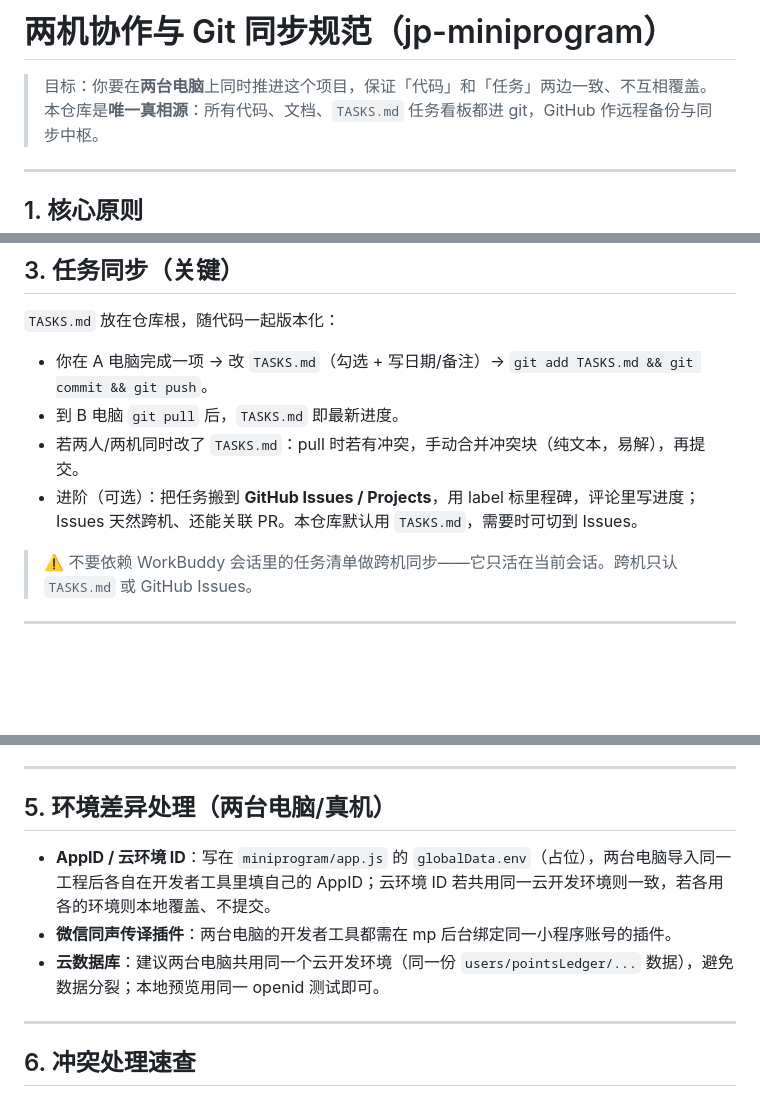
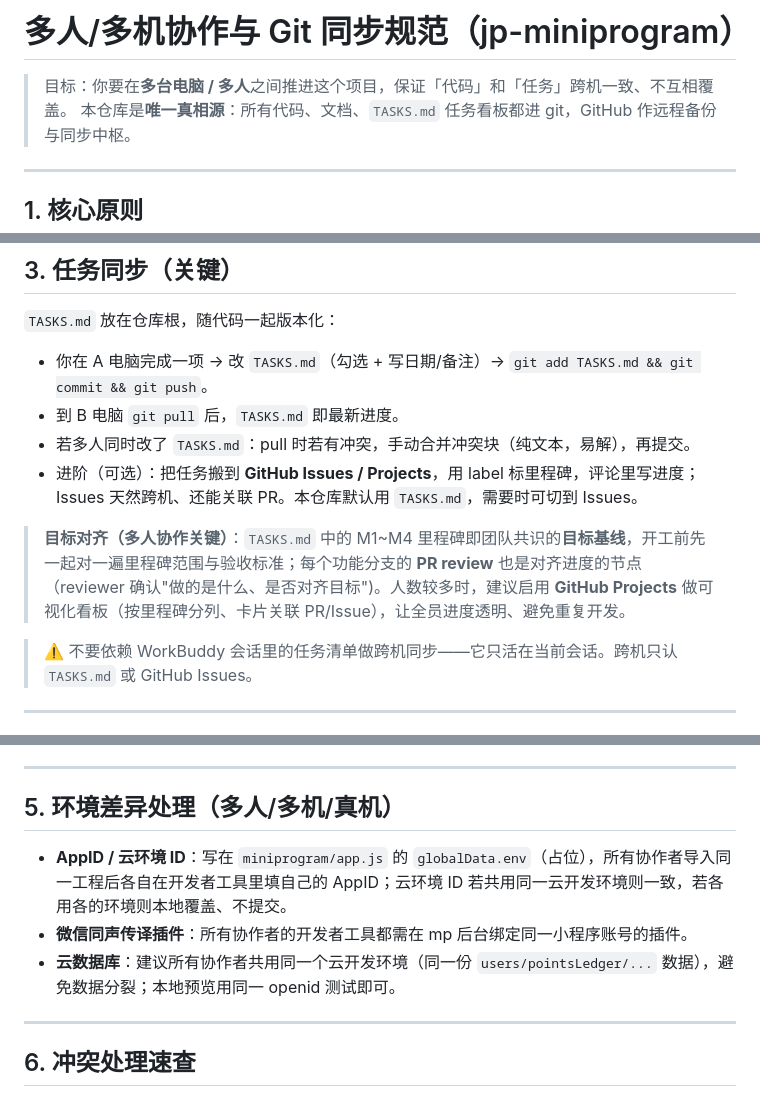
Before and after one commit to andy198775/jp-miniprogram, a Markdown page: 协作同步流程.md, 3 parts joined by grey strips. Drawn GitHub-style; blank space fills up the shorter version.

Commit message:
docs: 协作规范泛化为多人视角 + 目标对齐机制
- 协作同步流程.md 由「两机」改为「多人/多机」措辞
- 新增「目标对齐」：TASKS.md 里程碑作目标基线，PR review 为对齐节点，推荐 GitHub Projects 看板

```diff
--- a/协作同步流程.md
+++ b/协作同步流程.md
@@ -1,6 +1,6 @@
-# 两机协作与 Git 同步规范（jp-miniprogram）
+# 多人/多机协作与 Git 同步规范（jp-miniprogram）
 
-> 目标：你要在**两台电脑**上同时推进这个项目，保证「代码」和「任务」两边一致、不互相覆盖。
+> 目标：你要在**多台电脑 / 多人**之间推进这个项目，保证「代码」和「任务」跨机一致、不互相覆盖。
 > 本仓库是**唯一真相源**：所有代码、文档、`TASKS.md` 任务看板都进 git，GitHub 作远程备份与同步中枢。
 
 ---
@@ -49,8 +49,10 @@ git push -u origin feature/M1-4
 
 - 你在 A 电脑完成一项 → 改 `TASKS.md`（勾选 + 写日期/备注）→ `git add TASKS.md && git commit && git push`。
 - 到 B 电脑 `git pull` 后，`TASKS.md` 即最新进度。
-- 若两人/两机同时改了 `TASKS.md`：pull 时若有冲突，手动合并冲突块（纯文本，易解），再提交。
+- 若多人同时改了 `TASKS.md`：pull 时若有冲突，手动合并冲突块（纯文本，易解），再提交。
 - 进阶（可选）：把任务搬到 **GitHub Issues / Projects**，用 label 标里程碑，评论里写进度；Issues 天然跨机、还能关联 PR。本仓库默认用 `TASKS.md`，需要时可切到 Issues。
+
+> **目标对齐（多人协作关键）**：`TASKS.md` 中的 M1~M4 里程碑即团队共识的**目标基线**，开工前先一起对一遍里程碑范围与验收标准；每个功能分支的 **PR review** 也是对齐进度的节点（reviewer 确认"做的是什么、是否对齐目标")。人数较多时，建议启用 **GitHub Projects** 做可视化看板（按里程碑分列、卡片关联 PR/Issue），让全员进度透明、避免重复开发。
 
 > ⚠️ 不要依赖 WorkBuddy 会话里的任务清单做跨机同步——它只活在当前会话。跨机只认 `TASKS.md` 或 GitHub Issues。
 
@@ -72,11 +74,11 @@ git push -u origin feature/M1-4
 
 ---
 
-## 5. 环境差异处理（两台电脑/真机）
+## 5. 环境差异处理（多人/多机/真机）
 
-- **AppID / 云环境 ID**：写在 `miniprogram/app.js` 的 `globalData.env`（占位），两台电脑导入同一工程后各自在开发者工具里填自己的 AppID；云环境 ID 若共用同一云开发环境则一致，若各用各的环境则本地覆盖、不提交。
-- **微信同声传译插件**：两台电脑的开发者工具都需在 mp 后台绑定同一小程序账号的插件。
-- **云数据库**：建议两台电脑共用同一个云开发环境（同一份 `users/pointsLedger/...` 数据），避免数据分裂；本地预览用同一 openid 测试即可。
+- **AppID / 云环境 ID**：写在 `miniprogram/app.js` 的 `globalData.env`（占位），所有协作者导入同一工程后各自在开发者工具里填自己的 AppID；云环境 ID 若共用同一云开发环境则一致，若各用各的环境则本地覆盖、不提交。
+- **微信同声传译插件**：所有协作者的开发者工具都需在 mp 后台绑定同一小程序账号的插件。
+- **云数据库**：建议所有协作者共用同一个云开发环境（同一份 `users/pointsLedger/...` 数据），避免数据分裂；本地预览用同一 openid 测试即可。
 
 ---
 
```
Also changed, not shown: other parts of 协作同步流程.md (+1 -1 lines).
